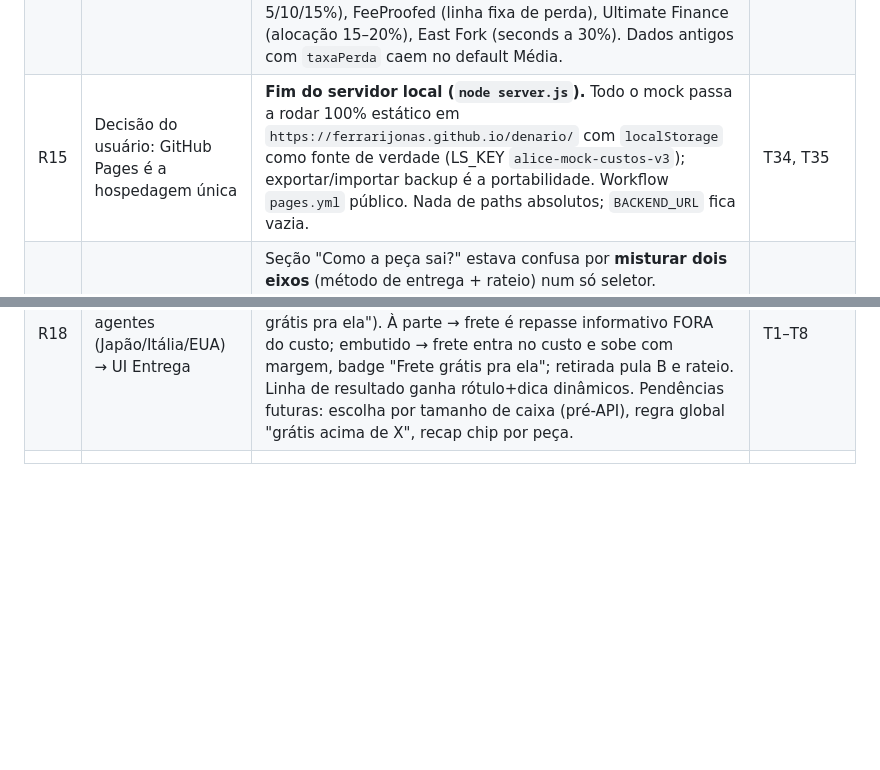
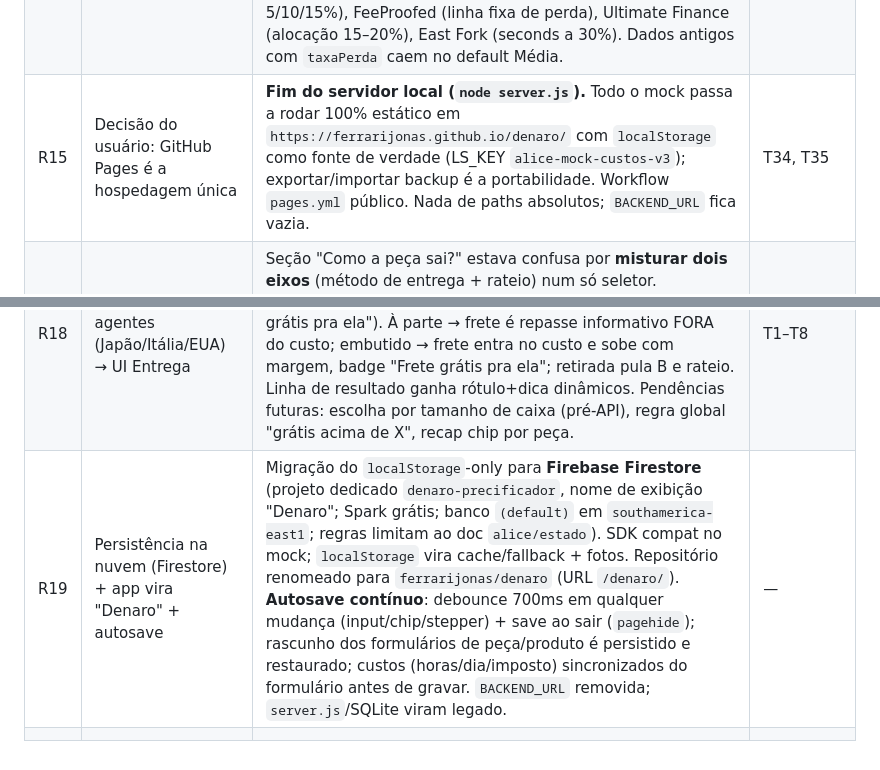
Before and after one commit to ferrarijonas/denaro, a Markdown page: Alice-sensei.md, 2 parts joined by grey strips. Drawn GitHub-style; blank space fills up the shorter version.

Commit message:
Docs: R19 (Firestore + Denaro + autosave) e URL do site atualizada para /denaro/

```diff
--- a/Alice-sensei.md
+++ b/Alice-sensei.md
@@ -179,8 +179,9 @@ Este Sensei não faz:
 | R12 | Auditoria de cálculo + padrão internacional | Fórmula de taxas da peça unificada para o **modo líquido** `custoTotal ÷ (1 − Σ taxas)` (igual ao produto; padrão Etsy). Antes usava `× (1 + taxas)`, que sub-recuperava a taxa (perda ~3% por item no Mercado Livre). `modelo-de-precificacao.md` §3.3 atualizado. | T10–T12, T13–T15 |
 | R13 | Auditoria de cálculo: produto com overhead | `productEngine`/`calcularProduto` passa a usar `custoHoraTotal()` (custo fixo + salário ÷ horas mês) em vez de `custoHoraPessoa()` (só salário) para a montagem, e inclui **Risco/refação** (linha `rp-risco`). Antes o produto ignorava overhead e perda — sub-precificava aulas/kits. | T13–T15 |
 | R14 | Decisão do usuário: escala de perda | `taxaPerda` virou uma **escala de 3 níveis** (`CONFIG.perdas`): **Baixa 15% · Média 30% (default) · Alta 45%**, escolhida por chips na aba Taxas (`chips-perda`). Justificativa: a perda real de ateliê soma alocação de matéria-prima (15–20%) + quebra/refação (10–20%) + promocionais e seconds monetizados com desconto — a literatura internacional trata separado, o ateliê sente junto. Pesquisa: CraftsTrack (tiers 5/10/15%), FeeProofed (linha fixa de perda), Ultimate Finance (alocação 15–20%), East Fork (seconds a 30%). Dados antigos com `taxaPerda` caem no default Média. | T4, T5, T10–T15 |
-| R15 | Decisão do usuário: GitHub Pages é a hospedagem única | **Fim do servidor local (`node server.js`).** Todo o mock passa a rodar 100% estático em `https://ferrarijonas.github.io/denario/` com `localStorage` como fonte de verdade (LS_KEY `alice-mock-custos-v3`); exportar/importar backup é a portabilidade. Workflow `pages.yml` público. Nada de paths absolutos; `BACKEND_URL` fica vazia. | T34, T35 |
+| R15 | Decisão do usuário: GitHub Pages é a hospedagem única | **Fim do servidor local (`node server.js`).** Todo o mock passa a rodar 100% estático em `https://ferrarijonas.github.io/denaro/` com `localStorage` como fonte de verdade (LS_KEY `alice-mock-custos-v3`); exportar/importar backup é a portabilidade. Workflow `pages.yml` público. Nada de paths absolutos; `BACKEND_URL` fica vazia. | T34, T35 |
 | R16 | Revisão UX + padrão internacional: seção "Entrega" | Seção "Como a peça sai?" estava confusa por **misturar dois eixos** (método de entrega + rateio) num só seletor. Redesenhada no modelo Etsy: **método de entrega** em chips ("Entrego eu mesma" / "Vai pelos Correios" / "Ela retira aqui") + **divisão automática** do frete pelo campo "peças no mesmo envio" (combined shipping). "Ela retira aqui" (local pickup) = R$ 0 sem campos. Ícone `i-retirada` adicionado ao sprite (18 símbolos). `padrao-ouro-2026-pesquisa.md` §4 e `modelo-de-precificacao.md` §8 atualizados. | T1–T8 |
 | R17 | Pesquisa internacional: frete em 3 países | Pesquisa direta nas políticas de ateliês sólidos (Japão: 1616/Arita, Fukagawa, Koransha, KIKOF, Bizen; Itália: Bitossi, Ginori 1735, F.lli Mari, Torretti, Casola; EUA: East Fork, Heath, Jono Pandolfi, A.MANO). **Consenso: frete SEMPRE à parte, nunca embutido**; "grátis acima de X" é padrão no Japão (¥11.000) e Itália (€99–500) e isca pontual nos EUA; embalagem entra no custo (COGS); ida ao correio = overhead; quebra monetizada (seconds a 30%). Registrado em `padrao-ouro-2026-pesquisa.md` §4.1. **Decisão pendente: app deve permitir escolher por peça "frete à parte" vs "embutir no preço".** | T1–T8 |
 | R18 | Simulação de 3 agentes (Japão/Itália/EUA) → UI Entrega | Cruzei 3 agentes personificando os ateliês. **Consenso: "frete não é preço".** Seção Entrega reescrita em **2 perguntas**: (A) método de entrega (Entrego eu mesma / Correios / Ela retira) e (B) **quem paga** ("A cliente paga à parte" default / "Frete grátis pra ela"). À parte → frete é repasse informativo FORA do custo; embutido → frete entra no custo e sobe com margem, badge "Frete grátis pra ela"; retirada pula B e rateio. Linha de resultado ganha rótulo+dica dinâmicos. Pendências futuras: escolha por tamanho de caixa (pré-API), regra global "grátis acima de X", recap chip por peça. | T1–T8 |
+| R19 | Persistência na nuvem (Firestore) + app vira "Denaro" + autosave | Migração do `localStorage`-only para **Firebase Firestore** (projeto dedicado `denaro-precificador`, nome de exibição "Denaro"; Spark grátis; banco `(default)` em `southamerica-east1`; regras limitam ao doc `alice/estado`). SDK compat no mock; `localStorage` vira cache/fallback + fotos. Repositório renomeado para `ferrarijonas/denaro` (URL `/denaro/`). **Autosave contínuo**: debounce 700ms em qualquer mudança (input/chip/stepper) + save ao sair (`pagehide`); rascunho dos formulários de peça/produto é persistido e restaurado; custos (horas/dia/imposto) sincronizados do formulário antes de gravar. `BACKEND_URL` removida; `server.js`/SQLite viram legado. | — |
 |    |                        |             |                  |
```
